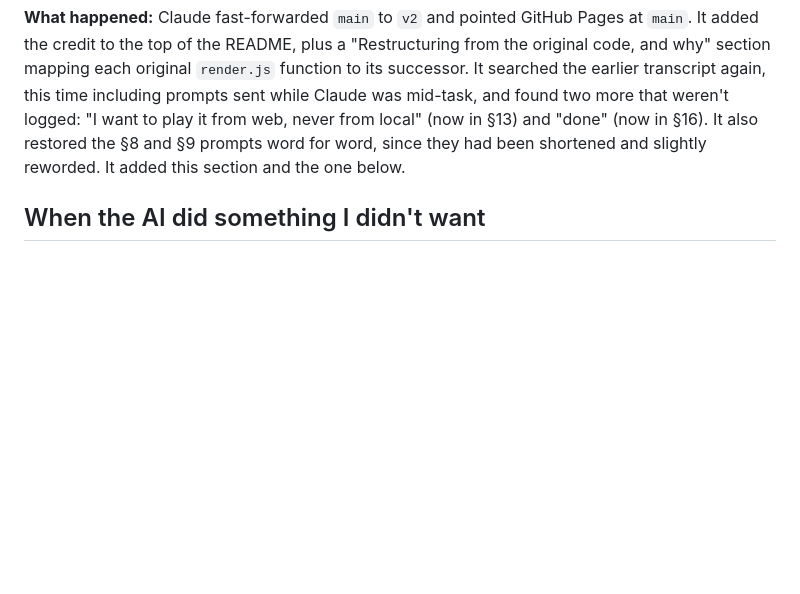
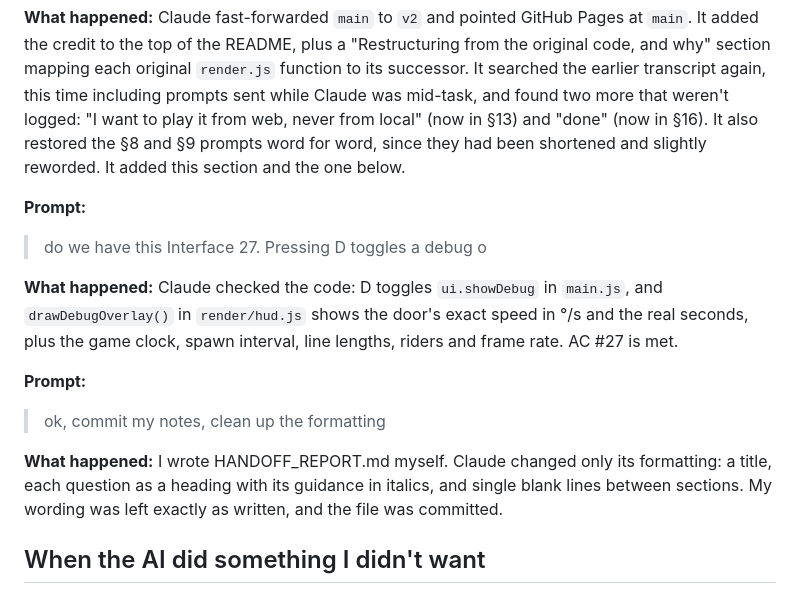
Before and after one commit to bcollier/monday-855, a Markdown page: prompt_log.md, the part around the change. Rendered like a GitHub page; blank space fills up the shorter version.

Commit message:
Prompt log: last two prompts (AC #27 check, handoff report formatting)
Co-Authored-By: Claude Opus 5.5 <noreply@anthropic.com>

```diff
--- a/prompt_log.md
+++ b/prompt_log.md
@@ -282,6 +282,16 @@ Rules first (`js/rush.js` plus Game methods, 23 new tests), then the bot learned
 
 **What happened:** Claude fast-forwarded `main` to `v2` and pointed GitHub Pages at `main`. It added the credit to the top of the README, plus a "Restructuring from the original code, and why" section mapping each original `render.js` function to its successor. It searched the earlier transcript again, this time including prompts sent while Claude was mid-task, and found two more that weren't logged: "I want to play it from web, never from local" (now in §13) and "done" (now in §16). It also restored the §8 and §9 prompts word for word, since they had been shortened and slightly reworded. It added this section and the one below.
 
+**Prompt:**
+> do we have this Interface 27. Pressing D toggles a debug o
+
+**What happened:** Claude checked the code: D toggles `ui.showDebug` in `main.js`, and `drawDebugOverlay()` in `render/hud.js` shows the door's exact speed in °/s and the real seconds, plus the game clock, spawn interval, line lengths, riders and frame rate. AC #27 is met.
+
+**Prompt:**
+> ok, commit my notes, clean up the formatting
+
+**What happened:** I wrote HANDOFF_REPORT.md myself. Claude changed only its formatting: a title, each question as a heading with its guidance in italics, and single blank lines between sections. My wording was left exactly as written, and the file was committed.
+
 ## When the AI did something I didn't want
 
 **1. It changed a Classic rule without asking.** During the overnight build (§10), Claude added a 2 s walk-up before a new arrival can step into the door. It had a good reason: without it, people could appear and step into a fast door on the same frame, and even a careful bot survived only 3% of rounds. But the spec doesn't have this rule, Classic is supposed to match the spec, and I never approved it. It was recorded in SPEC.md "Tuning changes", but not raised with me.
```
